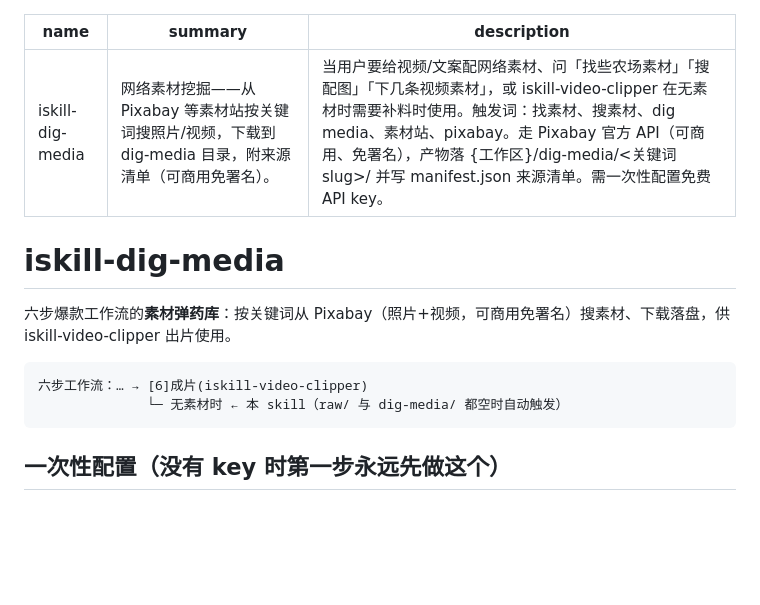
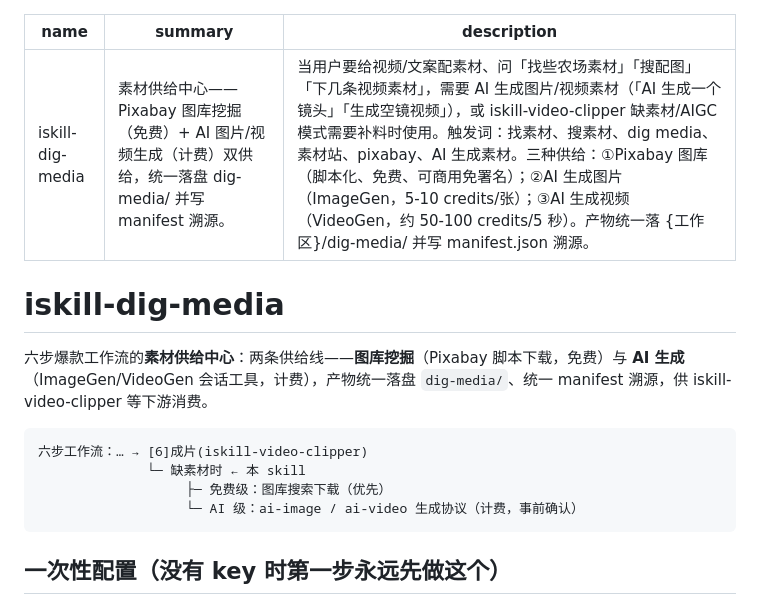
Before and after one commit to aispin/iskill-dig-media, a Markdown page: SKILL.md, the part around one of its changes. GitHub-like rendering; blank space fills up the shorter version.

Commit message:
feat: 升级素材供给中心——新增 AI 生成供给协议 ai-image/ai-video（ImageGen/VideoGen 调用契约、锚帧优先、credits 每次确认、manifest 缓存查重）

````diff
--- a/SKILL.md
+++ b/SKILL.md
@@ -1,16 +1,18 @@
 ---
 name: iskill-dig-media
-summary: 网络素材挖掘——从 Pixabay 等素材站按关键词搜照片/视频，下载到 dig-media 目录，附来源清单（可商用免署名）。
-description: 当用户要给视频/文案配网络素材、问「找些农场素材」「搜配图」「下几条视频素材」，或 iskill-video-clipper 在无素材时需要补料时使用。触发词：找素材、搜素材、dig media、素材站、pixabay。走 Pixabay 官方 API（可商用、免署名），产物落 {工作区}/dig-media/<关键词slug>/ 并写 manifest.json 来源清单。需一次性配置免费 API key。
+summary: 素材供给中心——Pixabay 图库挖掘（免费）+ AI 图片/视频生成（计费）双供给，统一落盘 dig-media/ 并写 manifest 溯源。
+description: 当用户要给视频/文案配素材、问「找些农场素材」「搜配图」「下几条视频素材」，需要 AI 生成图片/视频素材（「AI 生成一个镜头」「生成空镜视频」），或 iskill-video-clipper 缺素材/AIGC 模式需要补料时使用。触发词：找素材、搜素材、dig media、素材站、pixabay、AI 生成素材。三种供给：①Pixabay 图库（脚本化、免费、可商用免署名）；②AI 生成图片（ImageGen，5-10 credits/张）；③AI 生成视频（VideoGen，约 50-100 credits/5 秒）。产物统一落 {工作区}/dig-media/ 并写 manifest.json 溯源。
 ---
 
 # iskill-dig-media
 
-六步爆款工作流的**素材弹药库**：按关键词从 Pixabay（照片+视频，可商用免署名）搜素材、下载落盘，供 iskill-video-clipper 出片使用。
+六步爆款工作流的**素材供给中心**：两条供给线——**图库挖掘**（Pixabay 脚本下载，免费）与 **AI 生成**（ImageGen/VideoGen 会话工具，计费），产物统一落盘 `dig-media/`、统一 manifest 溯源，供 iskill-video-clipper 等下游消费。
 
 ```
 六步工作流：… → [6]成片(iskill-video-clipper)
-              └─ 无素材时 ← 本 skill（raw/ 与 dig-media/ 都空时自动触发）
+              └─ 缺素材时 ← 本 skill
+                   ├─ 免费级：图库搜索下载（优先）
+                   └─ AI 级：ai-image / ai-video 生成协议（计费，事前确认）
 ```
 
 ## 一次性配置（没有 key 时第一步永远先做这个）
````
Also changed, not shown: other parts of SKILL.md (+42 -2 lines).
